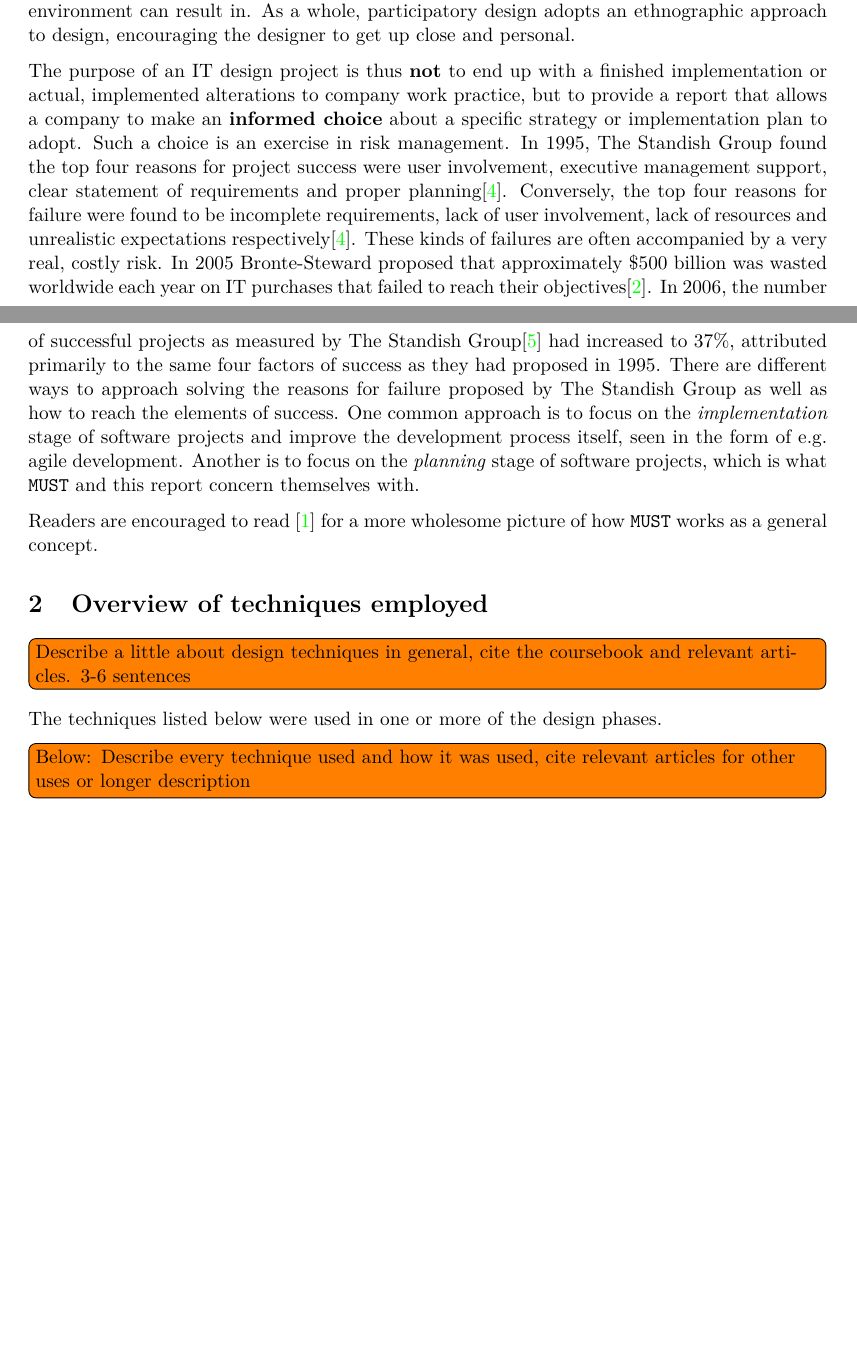
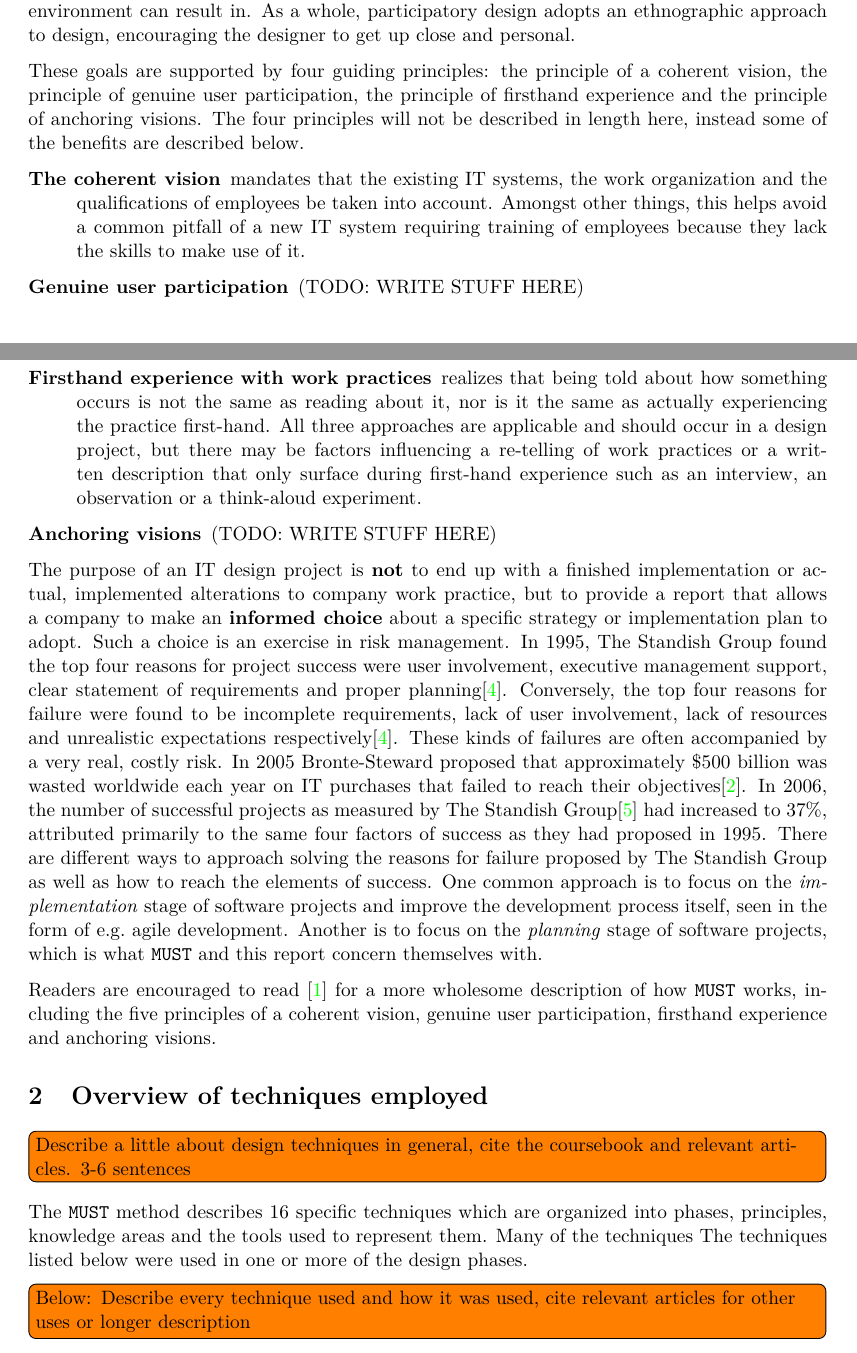
Before and after one commit to alathon/iiac-exam, a LaTeX problem sheet (iiac-exam.tex, which reads part_two.tex): two parts of pages 4 and 5 of 7, joined at a grey line, cut so that both start at the same text, the shorter picture padded with empty space. Compiled offline with pdfLaTeX.

Commit message:
More stuff.

```diff
--- a/part_two.tex
+++ b/part_two.tex
@@ -54,7 +54,28 @@ alterations to a work environment can result in. As a whole, participatory
 design adopts an ethnographic approach to design, encouraging the designer to
 get up close and personal.
 
-The purpose of an IT design project is thus \textbf{not} to end up with a
+These goals are supported by four guiding principles: the principle of a coherent
+vision, the principle of genuine user participation, the principle of firsthand
+experience and the principle of anchoring visions. The four principles will not
+be described in length here, instead some of the benefits are described below.
+
+\begin{description}
+    \item [The coherent vision] mandates that the existing IT systems, the work organization
+        and the qualifications of employees be taken into account. Amongst other things,
+        this helps avoid a common pitfall of a new IT system requiring training of employees
+        because they lack the skills to make use of it.
+    \item [Genuine user participation] (TODO: WRITE STUFF HERE)
+    \item [Firsthand experience with work practices] realizes that being told
+        about how something occurs is not the same as reading about it, nor is
+        it the same as actually experiencing the practice first-hand. All three
+        approaches are applicable and should occur in a design project, but
+        there may be factors influencing a re-telling of work practices or a
+        written description that only surface during first-hand experience such
+        as an interview, an observation or a think-aloud experiment.
+    \item [Anchoring visions] (TODO: WRITE STUFF HERE)
+\end{description}
+
+The purpose of an IT design project is \textbf{not} to end up with a
 finished implementation or actual, implemented alterations to company work
 practice, but to provide a report that allows a company to make an
 \textbf{informed choice} about a specific strategy or implementation plan to
@@ -78,12 +99,17 @@ of e.g.\ agile development. Another is to focus on the \textit{planning} stage
 of software projects, which is what \must{} and this report concern themselves with.
 
 Readers are encouraged to read \cite{bodker2004participatory} for a more
-wholesome picture of how \must{} works as a general concept.
+wholesome description of how \must{} works, including the five principles of a
+coherent vision, genuine user participation, firsthand experience and anchoring
+visions.
 
 \section{Overview of techniques employed} \label{sec:overview}
 \todo[inline]{Describe a little about design techniques in general, cite
 the coursebook and relevant articles. 3-6 sentences}
 
+The \must{} method describes 16 specific techniques which are organized into
+phases, principles, knowledge areas and the tools used to represent them. Many
+of the techniques
 The techniques listed below were used in one or more of the design phases.
 \todo[inline]{Below: Describe every technique used and how it was used, cite
 relevant articles for other uses or longer description}
```
